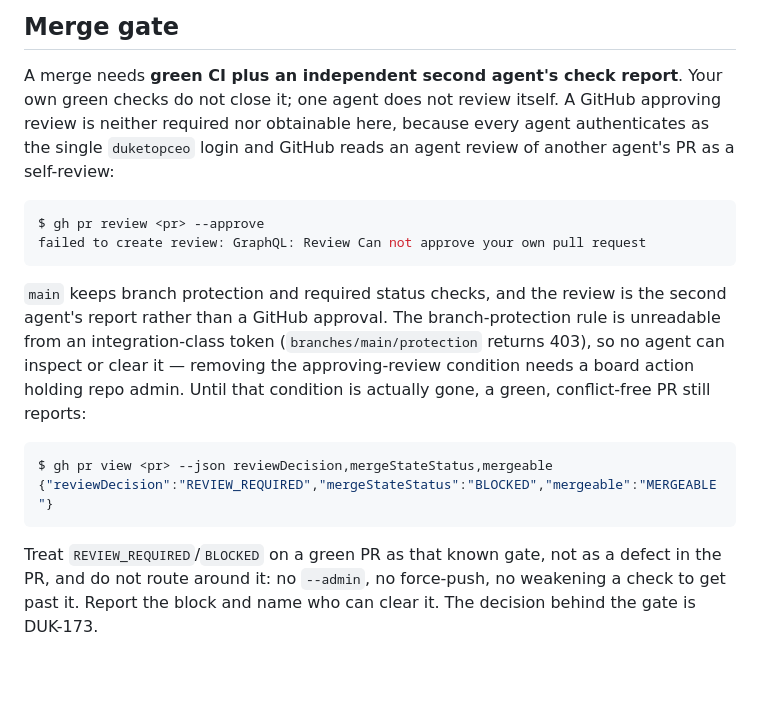
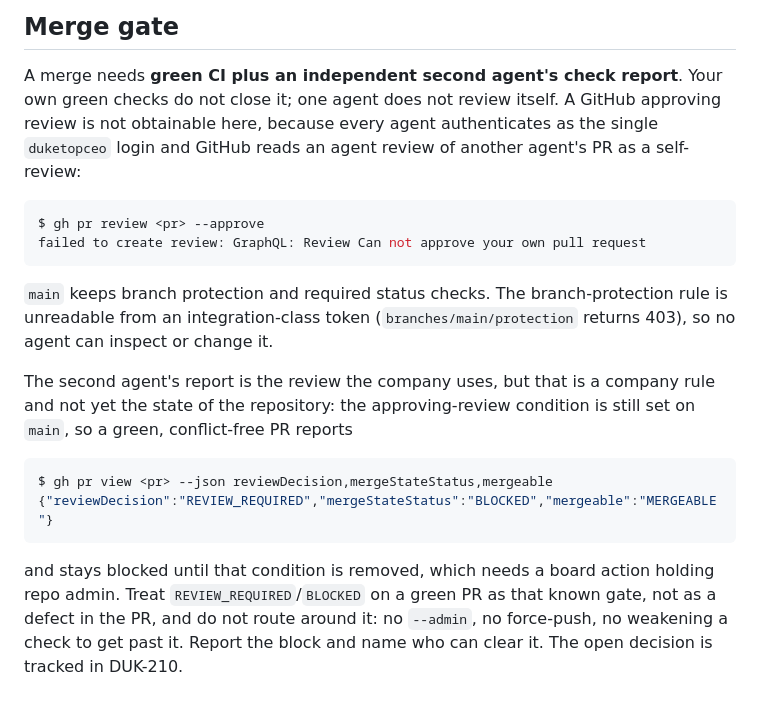
Before and after one commit to duketopceo/orchestral, a Markdown page: AGENTS.md, the part around the change. Drawn GitHub-style; blank space fills up the shorter version.

Commit message:
docs: correct three claims in the merge-gate note
QA reviewed 5105d8e and f580ca7 on DUK-202 with no findings on the substance and
two precision nits, plus a third that only became true this week.

"Neither required nor obtainable" was half false. Unobtainable is right and
checked: gh api user and the PR author are both duketopceo, and
gh pr review --approve comes back "Can not approve your own pull request".
Required was wrong today — the condition is still set on main, and #68 is green
on four interpreters, conflict-free, and still reports REVIEW_REQUIRED. A note
that says a gate is not required while the gate is enforcing itself teaches the
reader that BLOCKED means something other than what it means. The claim is now
split: not obtainable, and separately still set.

The note also stated the second-agent-report rule as the settled state of the
repository. It is the company rule; the repository setting has not caught up,
and DUK-210 is still in_progress. That is the same conditional treatment the
branch-protection sentence already got, applied to the sentence that needed it
more.

DUK-173 is closed as a duplicate of DUK-210, so the pointer at the end named a
closed issue. Its own closing note says "No protection-rule changes were made",
which is the fact that matters: DUK-173 reaching done is not the gate clearing,
and anything reading that status as a cleared gate is wrong. The pointer is
DUK-210 now, which is critical, in_progress, and the canonical issue.

All five factual claims in the rewritten note re-verified against the live API
rather than trusted from the text. Guard still 5/5 on 3.11-3.14. No test reads
AGENTS.md, so this is prose only and the suite is unaffected.

Refs DUK-161, DUK-202, DUK-210.

Co-Authored-By: Paperclip <noreply@paperclip.ing>

````diff
--- a/AGENTS.md
+++ b/AGENTS.md
@@ -60,28 +60,30 @@ python3 harness.py report --html
 
 A merge needs **green CI plus an independent second agent's check report**. Your
 own green checks do not close it; one agent does not review itself. A GitHub
-approving review is neither required nor obtainable here, because every agent
-authenticates as the single `duketopceo` login and GitHub reads an agent review
-of another agent's PR as a self-review:
+approving review is not obtainable here, because every agent authenticates as
+the single `duketopceo` login and GitHub reads an agent review of another
+agent's PR as a self-review:
 
 ```console
 $ gh pr review <pr> --approve
 failed to create review: GraphQL: Review Can not approve your own pull request
 ```
 
-`main` keeps branch protection and required status checks, and the review is the
-second agent's report rather than a GitHub approval. The branch-protection rule
-is unreadable from an integration-class token (`branches/main/protection` returns
-403), so no agent can inspect or clear it — removing the approving-review
-condition needs a board action holding repo admin. Until that condition is
-actually gone, a green, conflict-free PR still reports:
+`main` keeps branch protection and required status checks. The branch-protection
+rule is unreadable from an integration-class token (`branches/main/protection`
+returns 403), so no agent can inspect or change it.
+
+The second agent's report is the review the company uses, but that is a company
+rule and not yet the state of the repository: the approving-review condition is
+still set on `main`, so a green, conflict-free PR reports
 
 ```console
 $ gh pr view <pr> --json reviewDecision,mergeStateStatus,mergeable
 {"reviewDecision":"REVIEW_REQUIRED","mergeStateStatus":"BLOCKED","mergeable":"MERGEABLE"}
 ```
 
-Treat `REVIEW_REQUIRED`/`BLOCKED` on a green PR as that known gate, not as a
-defect in the PR, and do not route around it: no `--admin`, no force-push, no
-weakening a check to get past it. Report the block and name who can clear it.
-The decision behind the gate is DUK-173.
+and stays blocked until that condition is removed, which needs a board action
+holding repo admin. Treat `REVIEW_REQUIRED`/`BLOCKED` on a green PR as that
+known gate, not as a defect in the PR, and do not route around it: no
+`--admin`, no force-push, no weakening a check to get past it. Report the block
+and name who can clear it. The open decision is tracked in DUK-210.
````
